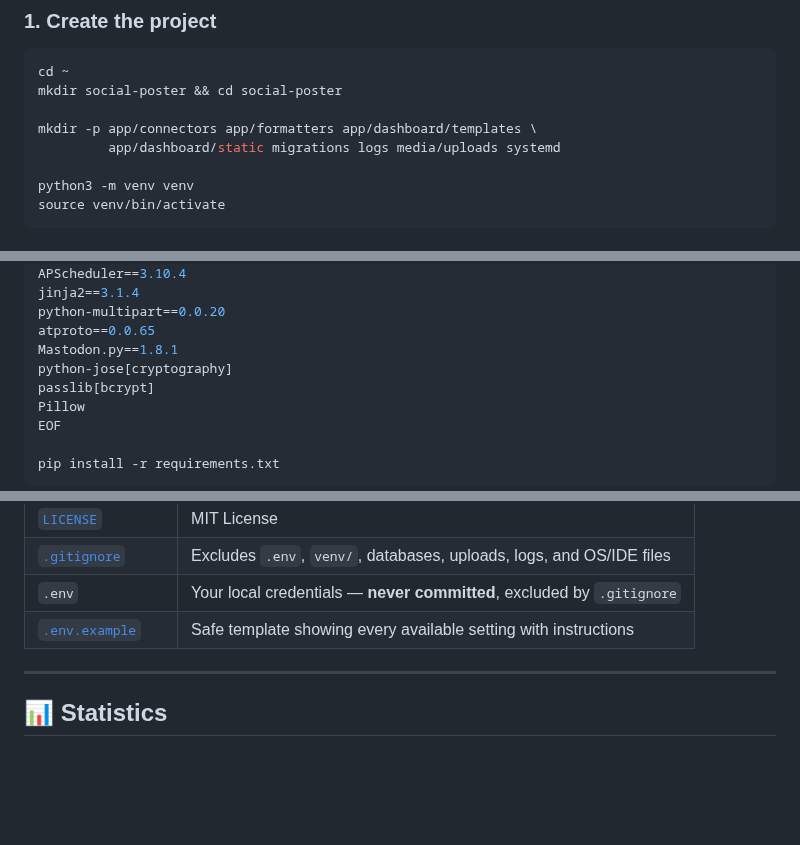
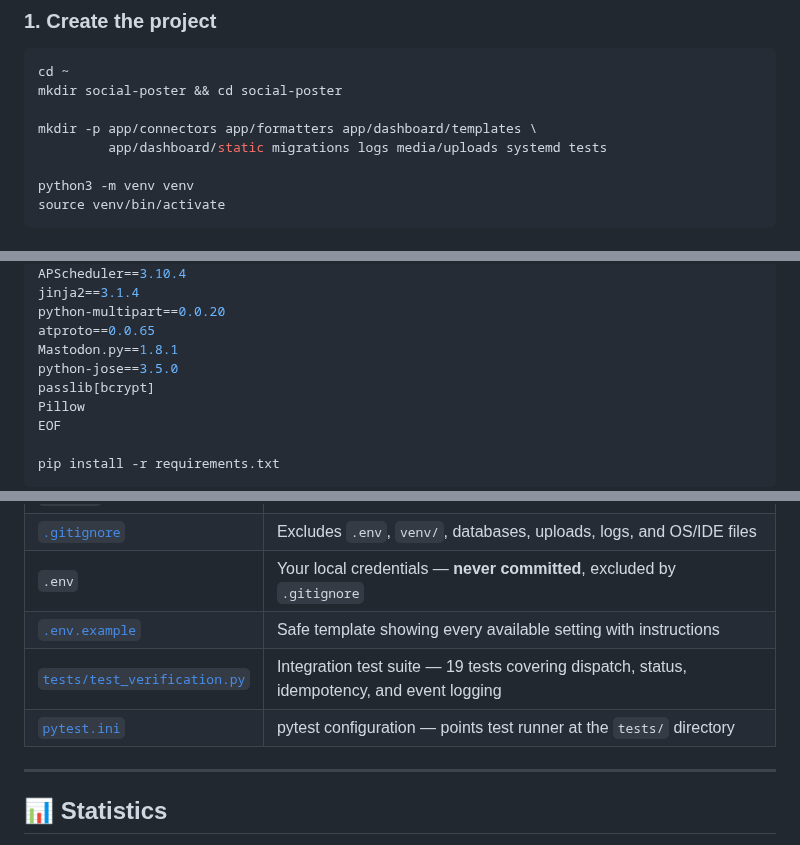
Before and after one commit to Pnwcomputers/Pi-SocialMedia-Poster, a Markdown page: README.md, 3 parts joined by grey strips. Drawn GitHub-style; blank space fills up the shorter version.

```diff
--- a/README.md
+++ b/README.md
@@ -194,7 +195,7 @@ cd ~
 mkdir social-poster && cd social-poster
 
 mkdir -p app/connectors app/formatters app/dashboard/templates \
-         app/dashboard/static migrations logs media/uploads systemd
+         app/dashboard/static migrations logs media/uploads systemd tests
 
 python3 -m venv venv
 source venv/bin/activate
@@ -215,7 +216,7 @@ jinja2==3.1.4
 python-multipart==0.0.20
 atproto==0.0.65
 Mastodon.py==1.8.1
-python-jose[cryptography]
+python-jose==3.5.0
 passlib[bcrypt]
 Pillow
 EOF
@@ -705,6 +743,8 @@ sudo systemctl restart social-poster
 | [`.gitignore`](.gitignore) | Excludes `.env`, `venv/`, databases, uploads, logs, and OS/IDE files |
 | `.env` | Your local credentials — **never committed**, excluded by `.gitignore` |
 | [`.env.example`](.env.example) | Safe template showing every available setting with instructions |
+| [`tests/test_verification.py`](tests/test_verification.py) | Integration test suite — 19 tests covering dispatch, status, idempotency, and event logging |
+| [`pytest.ini`](pytest.ini) | pytest configuration — points test runner at the `tests/` directory |
 
 ---
 
```
Also changed, not shown: other parts of README.md (+40 -2 lines).
